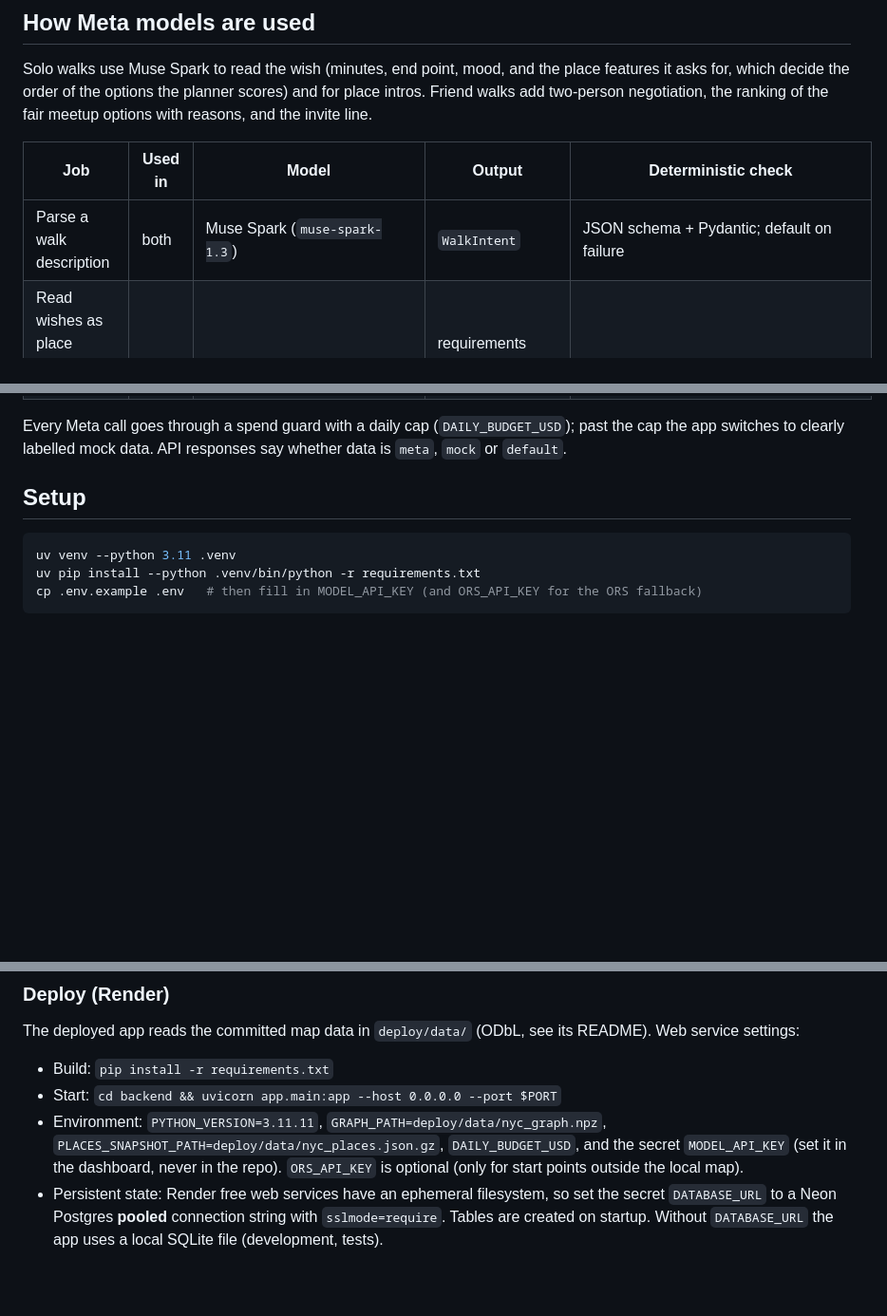
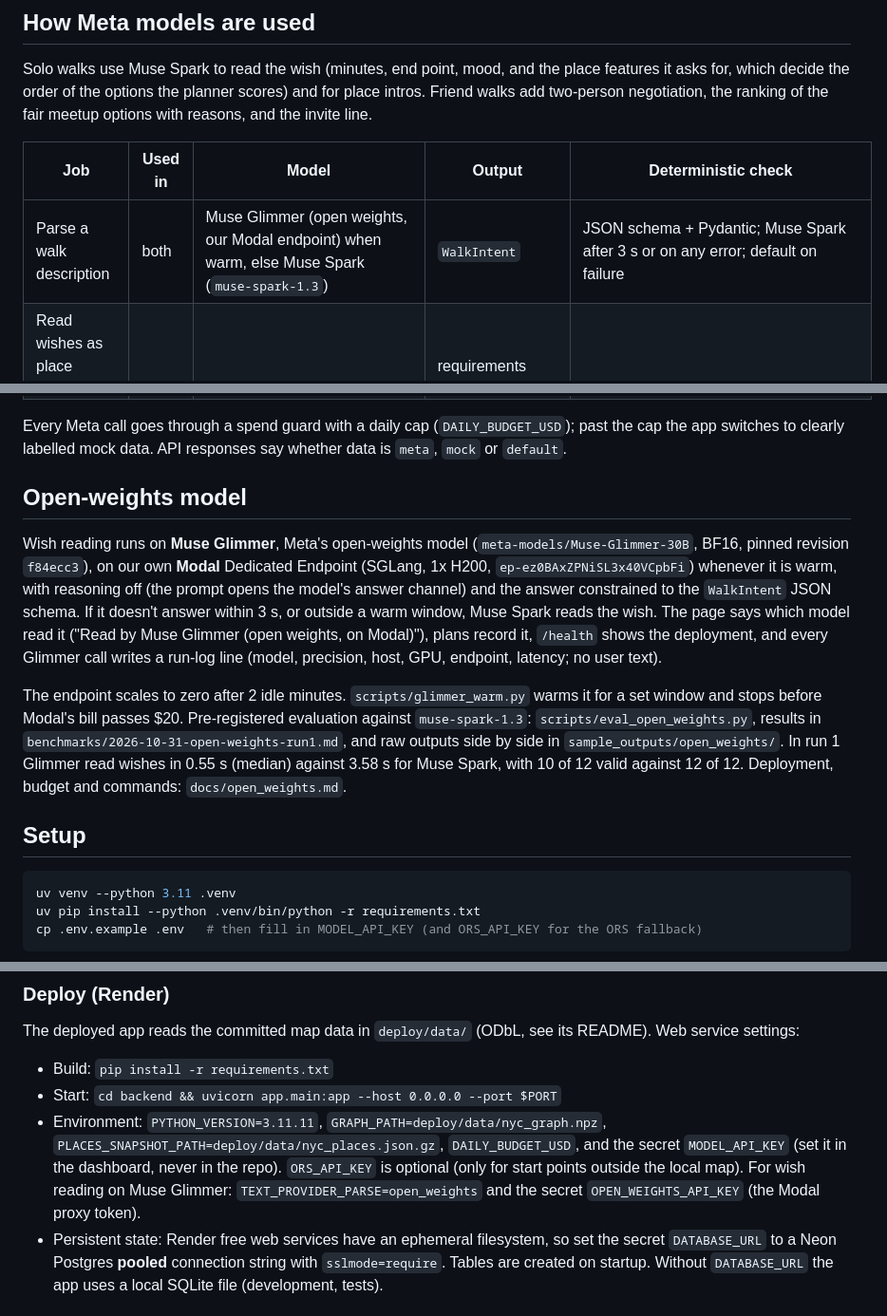
Before and after one commit to zh315-bit/strollcall, a Markdown page: README.md, 3 parts joined by grey strips. Shown at 95% size. GitHub-like rendering; blank space fills up the shorter version.

Commit message:
README "Open-weights model" section and docs/open_weights.md (deployment, reasoning off, warm windows, budget, evaluation)
Co-Authored-By: Claude Opus 5.5 <noreply@anthropic.com>

```diff
--- a/README.md
+++ b/README.md
@@ -30,7 +30,7 @@ two-person negotiation, the ranking of the fair meetup options with reasons, and
 
 | Job | Used in | Model | Output | Deterministic check |
 | --- | --- | --- | --- | --- |
-| Parse a walk description | both | Muse Spark (`muse-spark-1.3`) | `WalkIntent` | JSON schema + Pydantic; default on failure |
+| Parse a walk description | both | Muse Glimmer (open weights, our Modal endpoint) when warm, else Muse Spark (`muse-spark-1.3`) | `WalkIntent` | JSON schema + Pydantic; Muse Spark after 3 s or on any error; default on failure |
 | Read wishes as place features ("sit outside", "not a chain") | both | Muse Spark | requirements from a fixed menu, with the quote | menu-limited; the planner scores them on OpenStreetMap data |
 | Reconcile both people's preferences | with a friend | Muse Spark | `JointPreference` + trade-off | shared vibes must come from both people; never changes time or hard constraints |
 | Rank the fair meetup plan's top 6 | with a friend | Muse Spark | order + reasons | only the supplied candidates; every number must be a measured fact |
@@ -42,6 +42,22 @@ two-person negotiation, the ranking of the fair meetup options with reasons, and
 Every Meta call goes through a spend guard with a daily cap (`DAILY_BUDGET_USD`); past the cap the
 app switches to clearly labelled mock data. API responses say whether data is `meta`, `mock` or
 `default`.
+
+## Open-weights model
+
+Wish reading runs on **Muse Glimmer**, Meta's open-weights model (`meta-models/Muse-Glimmer-30B`, BF16,
+pinned revision `f84ecc3`), on our own **Modal** Dedicated Endpoint (SGLang, 1x H200,
+`ep-ez0BAxZPNiSL3x40VCpbFi`) whenever it is warm, with reasoning off (the prompt opens the model's answer
+channel) and the answer constrained to the `WalkIntent` JSON schema. If it doesn't answer within 3 s, or
+outside a warm window, Muse Spark reads the wish. The page says which model read it ("Read by Muse Glimmer (open
+weights, on Modal)"), plans record it, `/health` shows the deployment, and every Glimmer call writes a
+run-log line (model, precision, host, GPU, endpoint, latency; no user text).
+
+The endpoint scales to zero after 2 idle minutes. `scripts/glimmer_warm.py` warms it for a set window
+and stops before Modal's bill passes $20. Pre-registered evaluation against `muse-spark-1.3`:
+`scripts/eval_open_weights.py`, results in `benchmarks/2026-10-31-open-weights-run1.md`, and raw outputs side by
+side in `sample_outputs/open_weights/`. In run 1 Glimmer read wishes in 0.55 s (median) against 3.58 s for
+Muse Spark, with 10 of 12 valid against 12 of 12. Deployment, budget and commands: `docs/open_weights.md`.
 
 ## Setup
 
@@ -97,7 +113,8 @@ Web service settings:
 - Environment: `PYTHON_VERSION=3.11.11`, `GRAPH_PATH=deploy/data/nyc_graph.npz`,
   `PLACES_SNAPSHOT_PATH=deploy/data/nyc_places.json.gz`, `DAILY_BUDGET_USD`, and the secret
   `MODEL_API_KEY` (set it in the dashboard, never in the repo). `ORS_API_KEY` is optional
-  (only for start points outside the local map).
+  (only for start points outside the local map). For wish reading on Muse Glimmer: `TEXT_PROVIDER_PARSE=open_weights` and
+  the secret `OPEN_WEIGHTS_API_KEY` (the Modal proxy token).
 - Persistent state: Render free web services have an ephemeral filesystem, so set the secret
   `DATABASE_URL` to a Neon Postgres **pooled** connection string with `sslmode=require`. Tables are
   created on startup. Without `DATABASE_URL` the app uses a local SQLite file (development, tests).
```
Also changed, not shown: other parts of README.md (+2 -0 lines), docs/fallback_open_weights.md (+3 -0 lines), docs/open_weights.md (added, +132 -0 lines).
